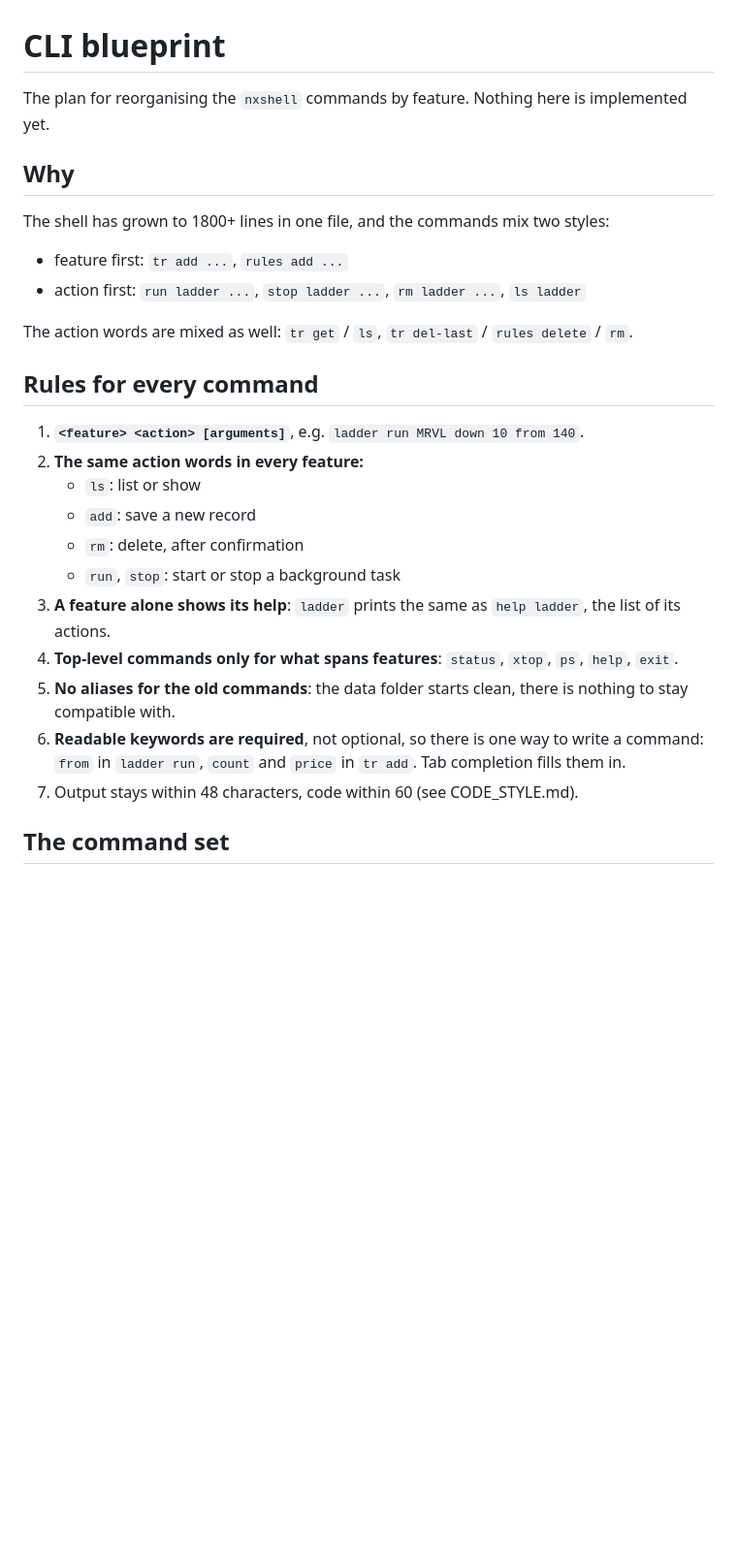
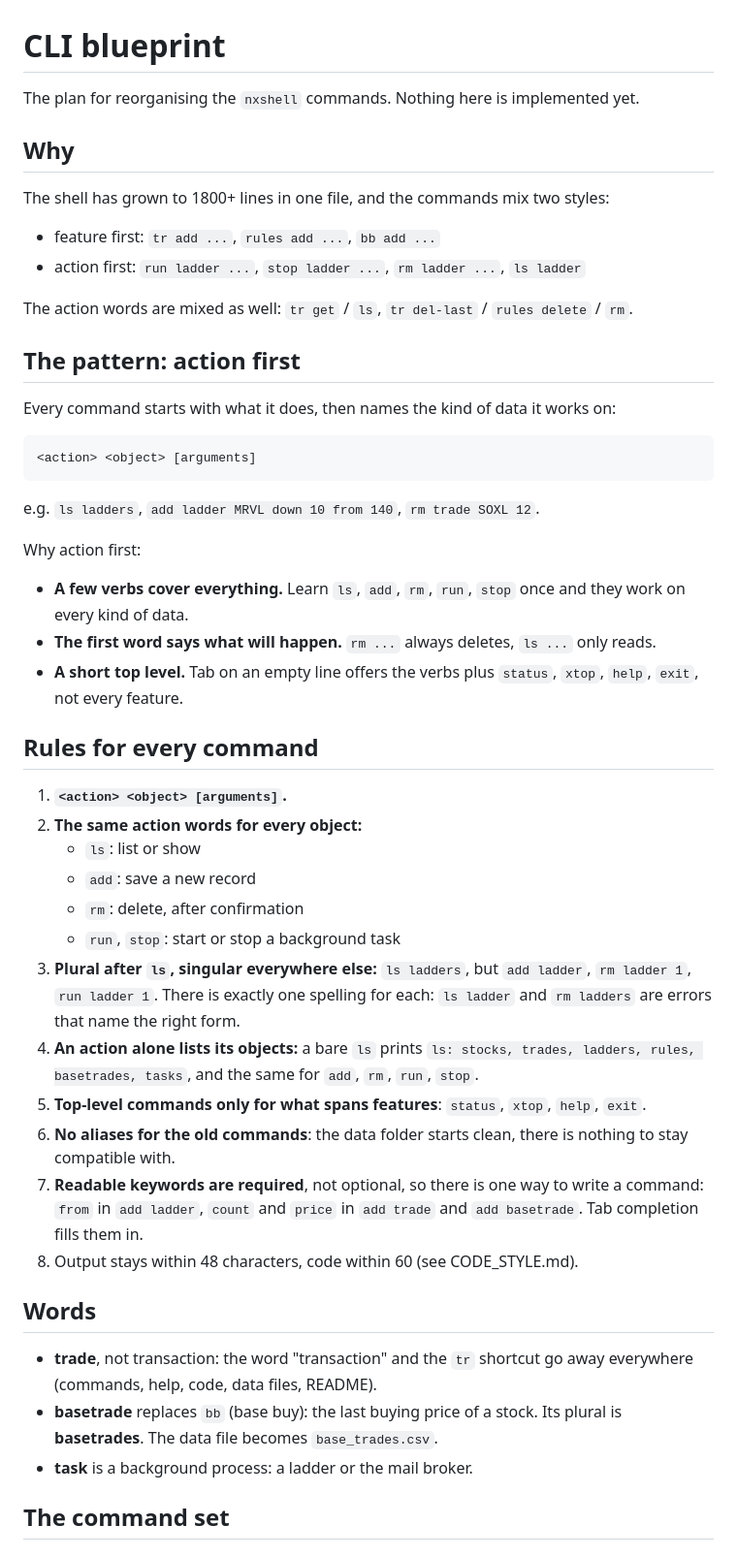
Before and after one commit to serjhnn/nx-sig, a Markdown page: CLI_BLUEPRINT.md, the part around one of its changes. Shown at 97% size. Rendered like a GitHub page; blank space fills up the shorter version.

````diff
--- a/CLI_BLUEPRINT.md
+++ b/CLI_BLUEPRINT.md
@@ -1,42 +1,83 @@
 # CLI blueprint
 
-The plan for reorganising the `nxshell` commands by
-feature. Nothing here is implemented yet.
+The plan for reorganising the `nxshell` commands.
+Nothing here is implemented yet.
 
 ## Why
 
 The shell has grown to 1800+ lines in one file, and the
 commands mix two styles:
 
-- feature first: `tr add ...`, `rules add ...`
+- feature first: `tr add ...`, `rules add ...`,
+  `bb add ...`
 - action first: `run ladder ...`, `stop ladder ...`,
   `rm ladder ...`, `ls ladder`
 
 The action words are mixed as well: `tr get` / `ls`,
 `tr del-last` / `rules delete` / `rm`.
 
+## The pattern: action first
+
+Every command starts with what it does, then names the
+kind of data it works on:
+
+```
+<action> <object> [arguments]
+```
+
+e.g. `ls ladders`, `add ladder MRVL down 10 from 140`,
+`rm trade SOXL 12`.
+
+Why action first:
+
+- **A few verbs cover everything.** Learn `ls`, `add`,
+  `rm`, `run`, `stop` once and they work on every kind
+  of data.
+- **The first word says what will happen.** `rm ...`
+  always deletes, `ls ...` only reads.
+- **A short top level.** Tab on an empty line offers
+  the verbs plus `status`, `xtop`, `help`, `exit`, not
+  every feature.
+
 ## Rules for every command
 
-1. **`<feature> <action> [arguments]`**, e.g.
-   `ladder run MRVL down 10 from 140`.
-2. **The same action words in every feature:**
+1. **`<action> <object> [arguments]`.**
+2. **The same action words for every object:**
    - `ls`: list or show
    - `add`: save a new record
    - `rm`: delete, after confirmation
    - `run`, `stop`: start or stop a background task
-3. **A feature alone shows its help**: `ladder` prints
-   the same as `help ladder`, the list of its actions.
-4. **Top-level commands only for what spans features**:
-   `status`, `xtop`, `ps`, `help`, `exit`.
-5. **No aliases for the old commands**: the data folder
+3. **Plural after `ls`, singular everywhere else:**
+   `ls ladders`, but `add ladder`, `rm ladder 1`,
+   `run ladder 1`. There is exactly one spelling for
+   each: `ls ladder` and `rm ladders` are errors that
+   name the right form.
+4. **An action alone lists its objects:** a bare `ls`
+   prints `ls: stocks, trades, ladders, rules,
+   basetrades, tasks`, and the same for `add`, `rm`, `run`, `stop`.
+5. **Top-level commands only for what spans features**:
+   `status`, `xtop`, `help`, `exit`.
+6. **No aliases for the old commands**: the data folder
    starts clean, there is nothing to stay compatible
    with.
-6. **Readable keywords are required**, not optional, so
+7. **Readable keywords are required**, not optional, so
    there is one way to write a command: `from` in
-   `ladder run`, `count` and `price` in `tr add`. Tab
-   completion fills them in.
-7. Output stays within 48 characters, code within 60
+   `add ladder`, `count` and `price` in `add trade` and
+   `add basetrade`. Tab completion fills them in.
+8. Output stays within 48 characters, code within 60
    (see CODE_STYLE.md).
+
+## Words
+
+- **trade**, not transaction: the word "transaction"
+  and the `tr` shortcut go away everywhere (commands,
+  help, code, data files, README).
+- **basetrade** replaces `bb` (base buy): the last
+  buying price of a stock. Its plural is
+  **basetrades**. The data file becomes
+  `base_trades.csv`.
+- **task** is a background process: a ladder or the
+  mail broker.
 
 ## The command set
 
````
Also changed, not shown: other parts of CLI_BLUEPRINT.md (+181 -64 lines).
